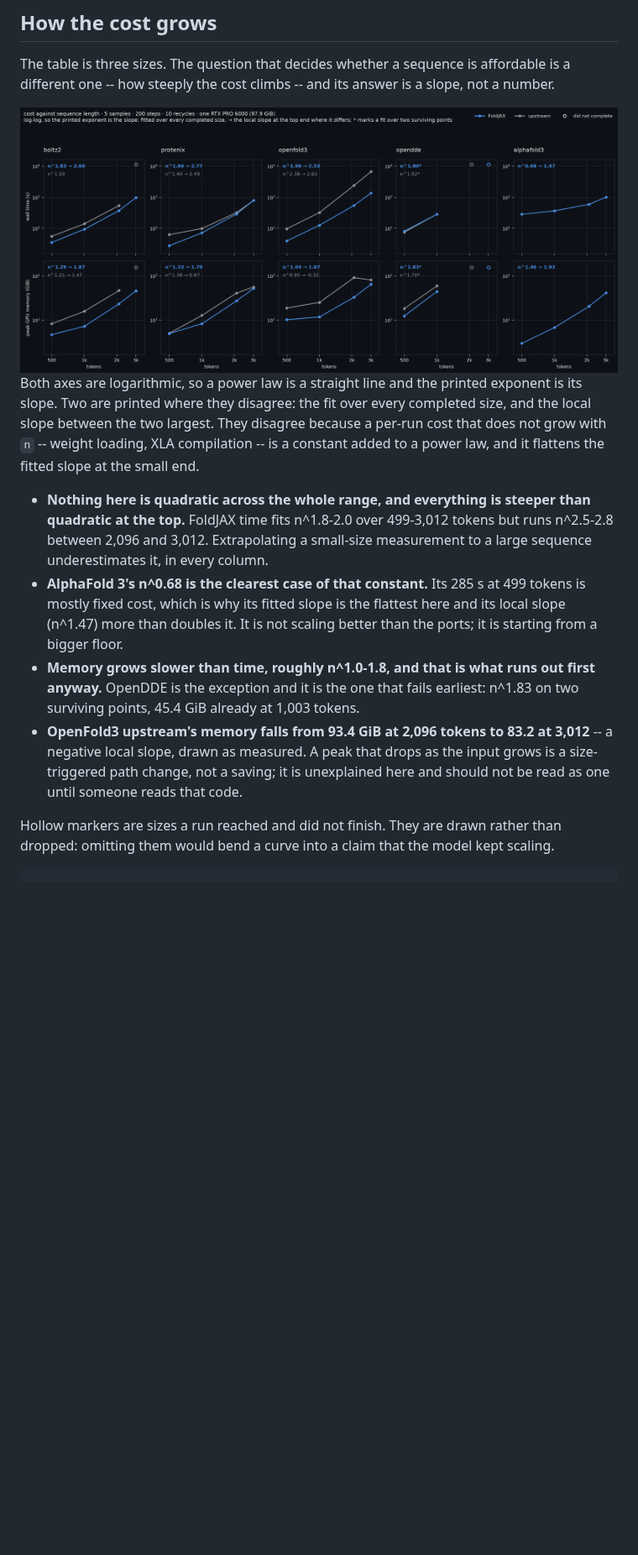
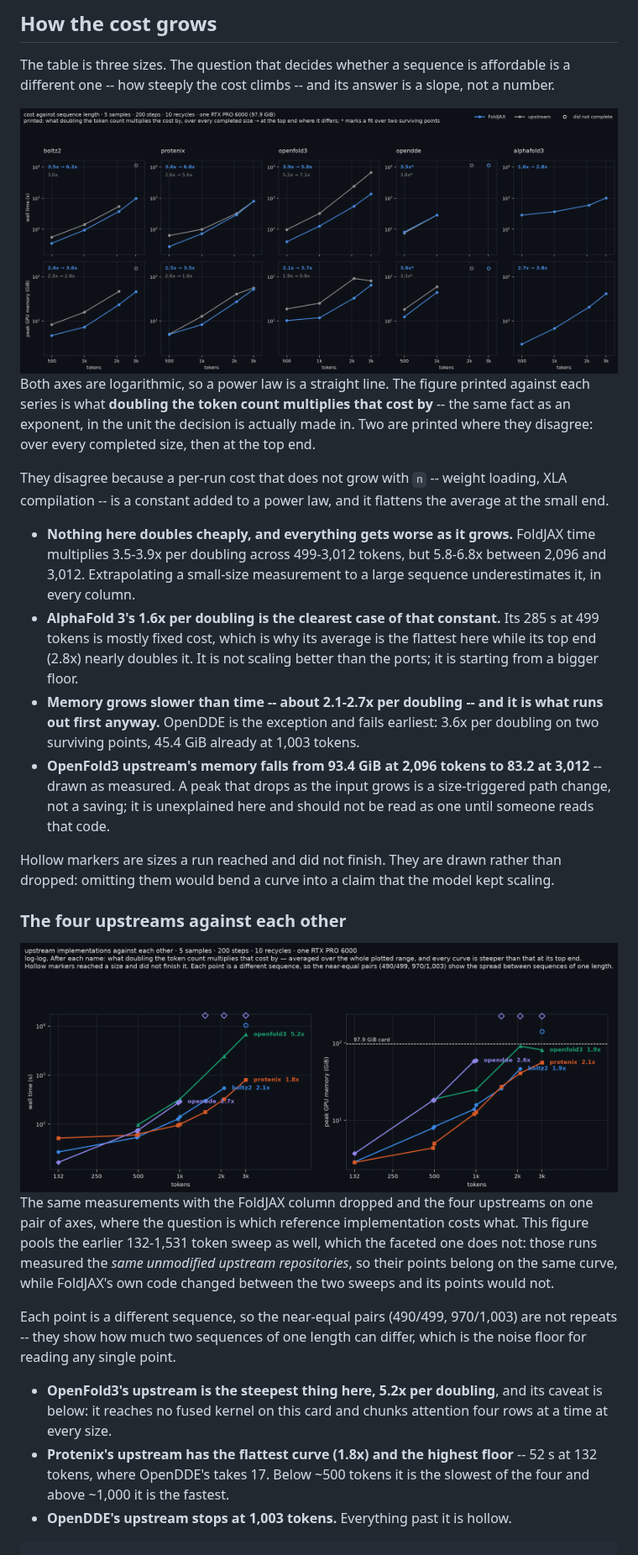
Before and after one commit to eightmm/FoldJAX, a Markdown page: docs/benchmark.md, the part around one of its changes. Shown at 84% size. Drawn GitHub-style; pictures changed too: docs/scaling-dark.png, docs/upstream-scaling-dark.png (added); blank space fills up the shorter version.

Commit message:
docs: the four upstreams on one axes, and cost per doubling
Two changes, both about being read rather than decoded.

`n^1.83` is replaced everywhere by what it means: 3.5x per doubling of the
token count. Same fact, in the unit the decision is made in.

And a second figure drops the FoldJAX column to put the four upstream
implementations on one pair of axes, where the question is which reference
costs what rather than how each port compares to its own. That figure pools the
earlier 132-1,531 token sweep, which the faceted one must not: those runs
measured the same unmodified upstream repositories, so their points belong on
the same curve, while FoldJAX's own code changed between the sweeps. Starting
at 132 tokens is what makes the fixed-cost floor visible -- Protenix's upstream
is the slowest of the four below ~500 tokens and the fastest above ~1,000.

Four hues on one axes clear the colour-vision gates on the adjacent pairlist,
which is the one governing line charts, but lines cross: identity is carried
three times over as hue, marker shape, and a direct label at each line's end.
The labels also supply the relief the light surface needs where aqua falls
below 3:1. Failure markers are staggered per model, since two implementations
failing at one size drew a single marker and reported one failure where there
were two.

```diff
--- a/docs/benchmark.md
+++ b/docs/benchmark.md
@@ -62,32 +62,63 @@ is a slope, not a number.
   <img alt="wall time and peak memory against token count, log-log, one panel per model" src="scaling-dark.png">
 </picture>
 
-Both axes are logarithmic, so a power law is a straight line and the printed
-exponent is its slope. Two are printed where they disagree: the fit over every
-completed size, and the local slope between the two largest. They disagree
-because a per-run cost that does not grow with `n` -- weight loading, XLA
-compilation -- is a constant added to a power law, and it flattens the fitted
-slope at the small end.
+Both axes are logarithmic, so a power law is a straight line. The figure
+printed against each series is what **doubling the token count multiplies that
+cost by** -- the same fact as an exponent, in the unit the decision is actually
+made in. Two are printed where they disagree: over every completed size, then
+at the top end.
 
-- **Nothing here is quadratic across the whole range, and everything is
-  steeper than quadratic at the top.** FoldJAX time fits n^1.8-2.0 over
-  499-3,012 tokens but runs n^2.5-2.8 between 2,096 and 3,012. Extrapolating a
-  small-size measurement to a large sequence underestimates it, in every column.
-- **AlphaFold 3's n^0.68 is the clearest case of that constant.** Its 285 s at
-  499 tokens is mostly fixed cost, which is why its fitted slope is the
-  flattest here and its local slope (n^1.47) more than doubles it. It is not
-  scaling better than the ports; it is starting from a bigger floor.
-- **Memory grows slower than time, roughly n^1.0-1.8, and that is what runs
-  out first anyway.** OpenDDE is the exception and it is the one that fails
-  earliest: n^1.83 on two surviving points, 45.4 GiB already at 1,003 tokens.
+They disagree because a per-run cost that does not grow with `n` -- weight
+loading, XLA compilation -- is a constant added to a power law, and it flattens
+the average at the small end.
+
+- **Nothing here doubles cheaply, and everything gets worse as it grows.**
+  FoldJAX time multiplies 3.5-3.9x per doubling across 499-3,012 tokens, but
+  5.8-6.8x between 2,096 and 3,012. Extrapolating a small-size measurement to a
+  large sequence underestimates it, in every column.
+- **AlphaFold 3's 1.6x per doubling is the clearest case of that constant.**
+  Its 285 s at 499 tokens is mostly fixed cost, which is why its average is the
+  flattest here while its top end (2.8x) nearly doubles it. It is not scaling
+  better than the ports; it is starting from a bigger floor.
+- **Memory grows slower than time -- about 2.1-2.7x per doubling -- and it is
+  what runs out first anyway.** OpenDDE is the exception and fails earliest:
+  3.6x per doubling on two surviving points, 45.4 GiB already at 1,003 tokens.
 - **OpenFold3 upstream's memory falls from 93.4 GiB at 2,096 tokens to 83.2 at
-  3,012** -- a negative local slope, drawn as measured. A peak that drops as
-  the input grows is a size-triggered path change, not a saving; it is
-  unexplained here and should not be read as one until someone reads that
-  code.
+  3,012** -- drawn as measured. A peak that drops as the input grows is a
+  size-triggered path change, not a saving; it is unexplained here and should
+  not be read as one until someone reads that code.
 
 Hollow markers are sizes a run reached and did not finish. They are drawn
 rather than dropped: omitting them would bend a curve into a claim that the
 model kept scaling.
 
+### The four upstreams against each other
+
+<picture>
+  <source media="(prefers-color-scheme: dark)" srcset="upstream-scaling-dark.png">
+  <source media="(prefers-color-scheme: light)" srcset="upstream-scaling-light.png">
+  <img alt="wall time and peak memory against token count for the four upstream implementations" src="upstream-scaling-dark.png">
+</picture>
+
+The same measurements with the FoldJAX column dropped and the four upstreams on
+one pair of axes, where the question is which reference implementation costs
+what. This figure pools the earlier 132-1,531 token sweep as well, which the
+faceted one does not: those runs measured the *same unmodified upstream
+repositories*, so their points belong on the same curve, while FoldJAX's own
+code changed between the two sweeps and its points would not.
+
+Each point is a different sequence, so the near-equal pairs (490/499,
+970/1,003) are not repeats -- they show how much two sequences of one length
+can differ, which is the noise floor for reading any single point.
+
+- **OpenFold3's upstream is the steepest thing here, 5.2x per doubling**, and
+  its caveat is below: it reaches no fused kernel on this card and chunks
+  attention four rows at a time at every size.
+- **Protenix's upstream has the flattest curve (1.8x) and the highest floor** --
+  52 s at 132 tokens, where OpenDDE's takes 17. Below ~500 tokens it is the
+  slowest of the four and above ~1,000 it is the fastest.
+- **OpenDDE's upstream stops at 1,003 tokens.** Everything past it is hollow.
+
+<!-- -->
+
     uv run --with matplotlib python docs/make_scaling_figure.py \
```
Also changed, not shown: other parts of docs/benchmark.md (+2 -1 lines), docs/scaling-light.png, docs/upstream-scaling-light.png (added), 1 other file.
